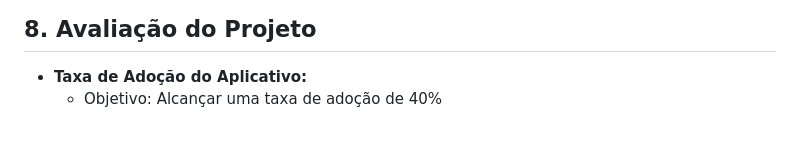
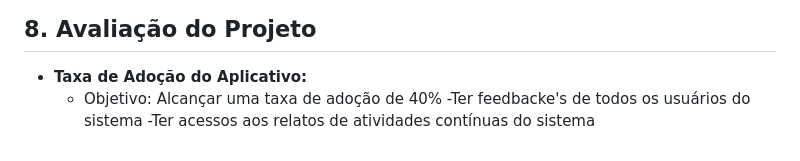
Before and after one commit to SSancaSH-Projetos/Security-Cad-s, a Markdown page: README.md, the part around the change. Drawn GitHub-style.

```diff
--- a/README.md
+++ b/README.md
@@ -197,3 +197,5 @@ Os administradores terão total acesso às informações sobre quais armários e
 
 - **Taxa de Adoção do Aplicativo:**
   - Objetivo: Alcançar uma taxa de adoção de 40%
+  -Ter feedbacke's de todos os usuários do sistema
+  -Ter acessos aos relatos de atividades contínuas do sistema
```
